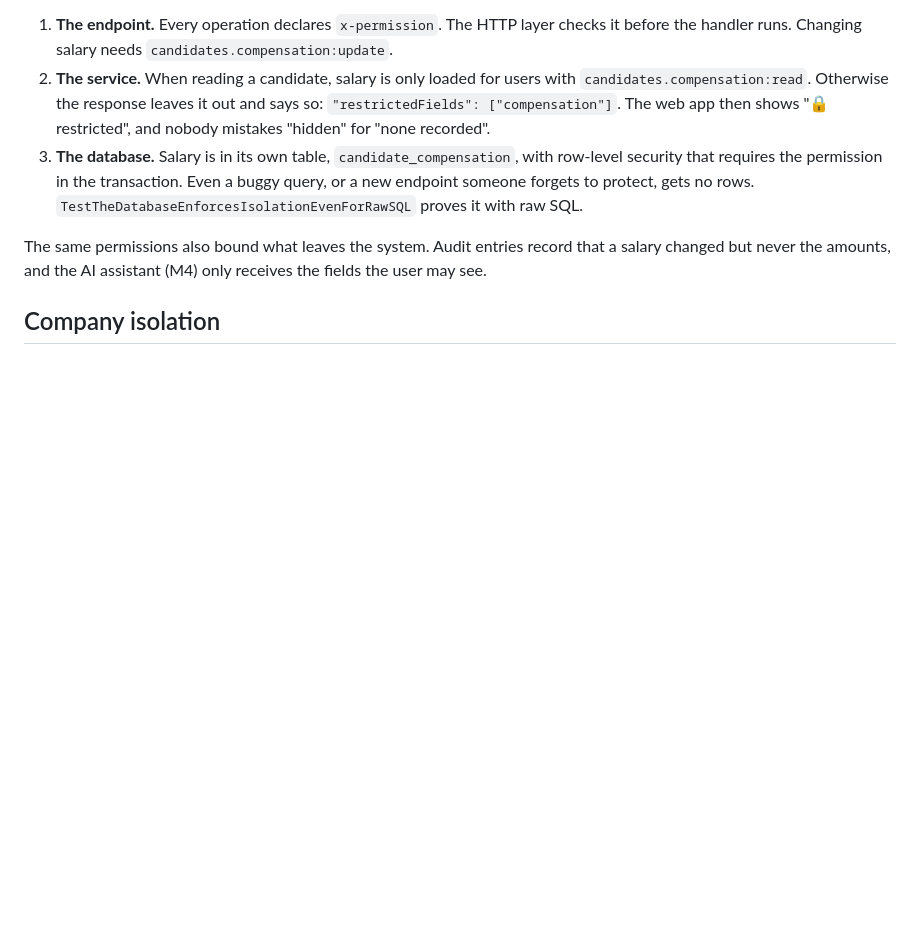
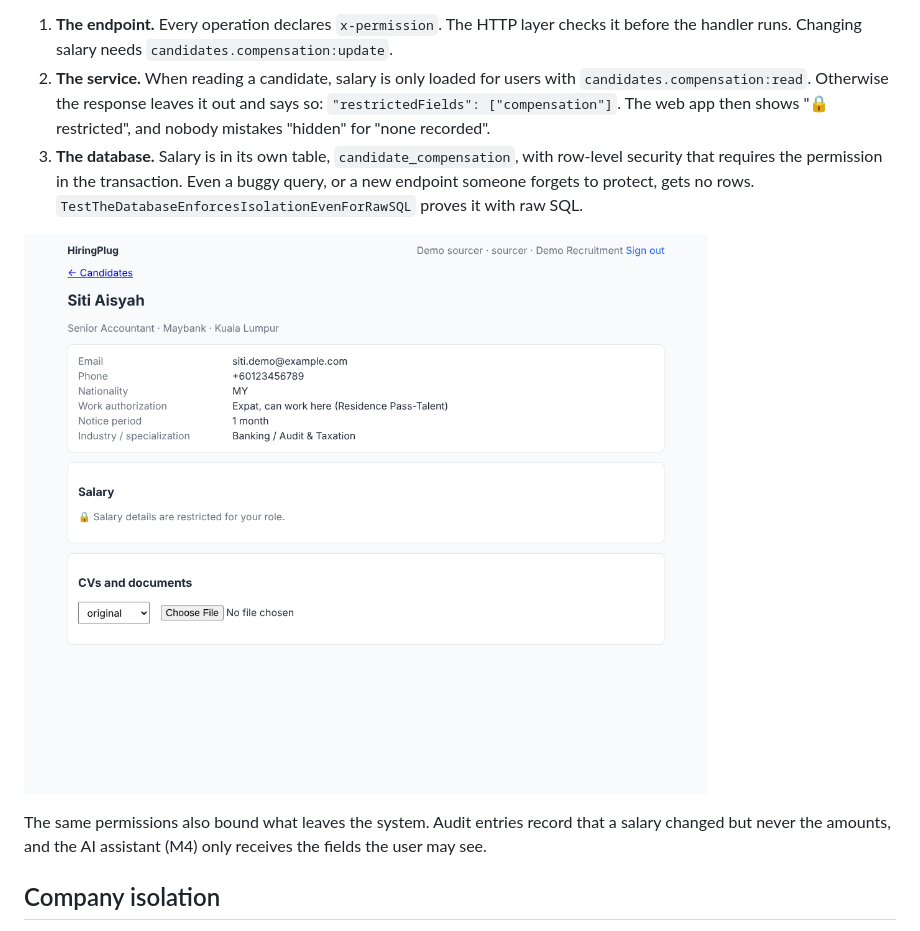
Before and after one commit to khoryik96-creator/HiringPlug, a Markdown page: docs/access-control.md, the part around the change. Rendered like a GitHub page; blank space fills up the shorter version.

```diff
--- a/docs/access-control.md
+++ b/docs/access-control.md
@@ -49,6 +49,8 @@ Salary is the example; every sensitive field follows the same pattern.
    buggy query, or a new endpoint someone forgets to protect, gets no rows.
    `TestTheDatabaseEnforcesIsolationEvenForRawSQL` proves it with raw SQL.
 
+![A sourcer sees that salary is restricted](images/candidate-sourcer.png)
+
 The same permissions also bound what leaves the system. Audit entries record
 that a salary changed but never the amounts, and the AI assistant (M4) only
 receives the fields the user may see.
```
Also changed, not shown: README.md (+4 -3 lines), docs/features.md (+7 -2 lines), docs/images/candidate-edited.png (added), docs/images/candidate-recruiter.png (deleted), 10 other files.
